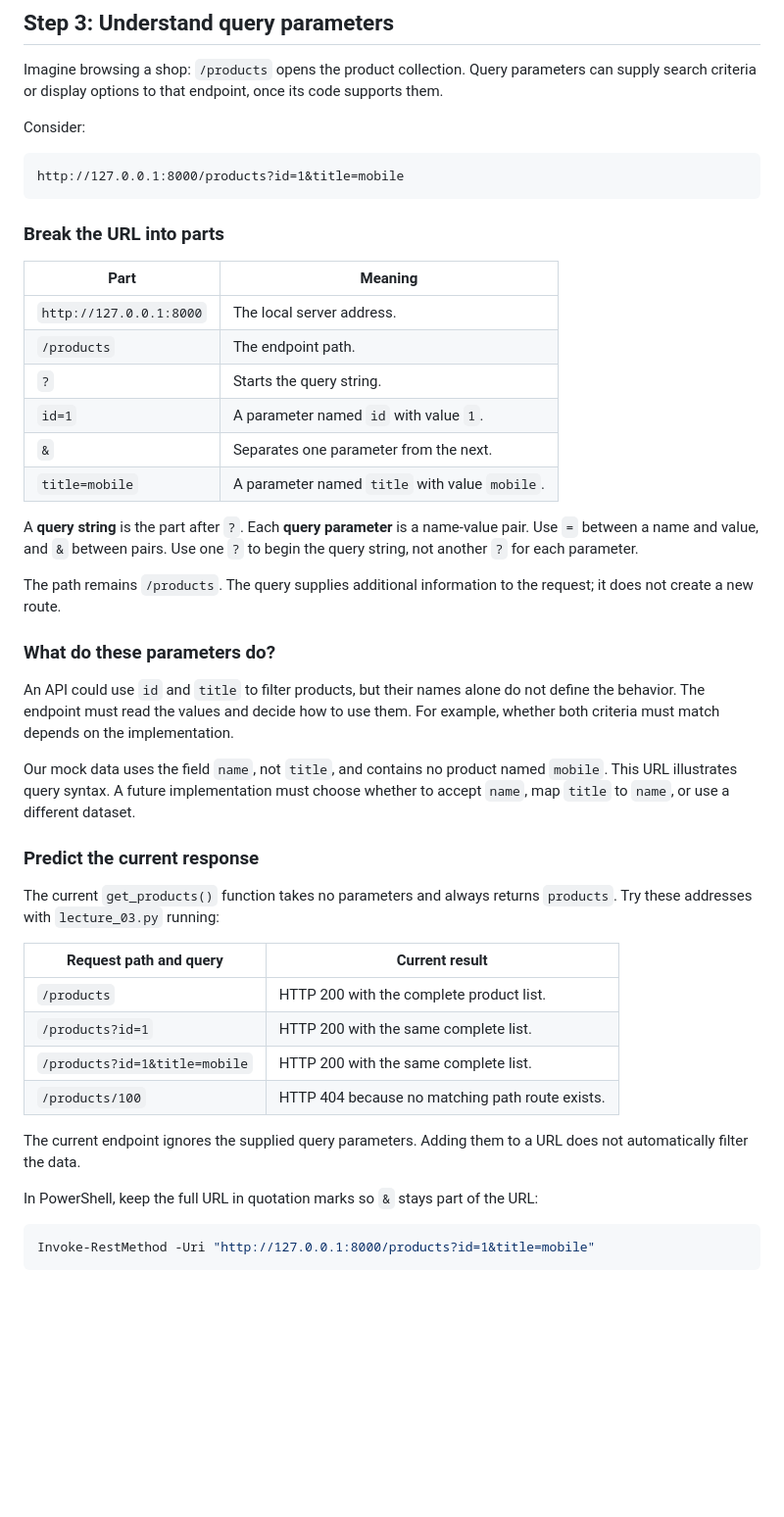
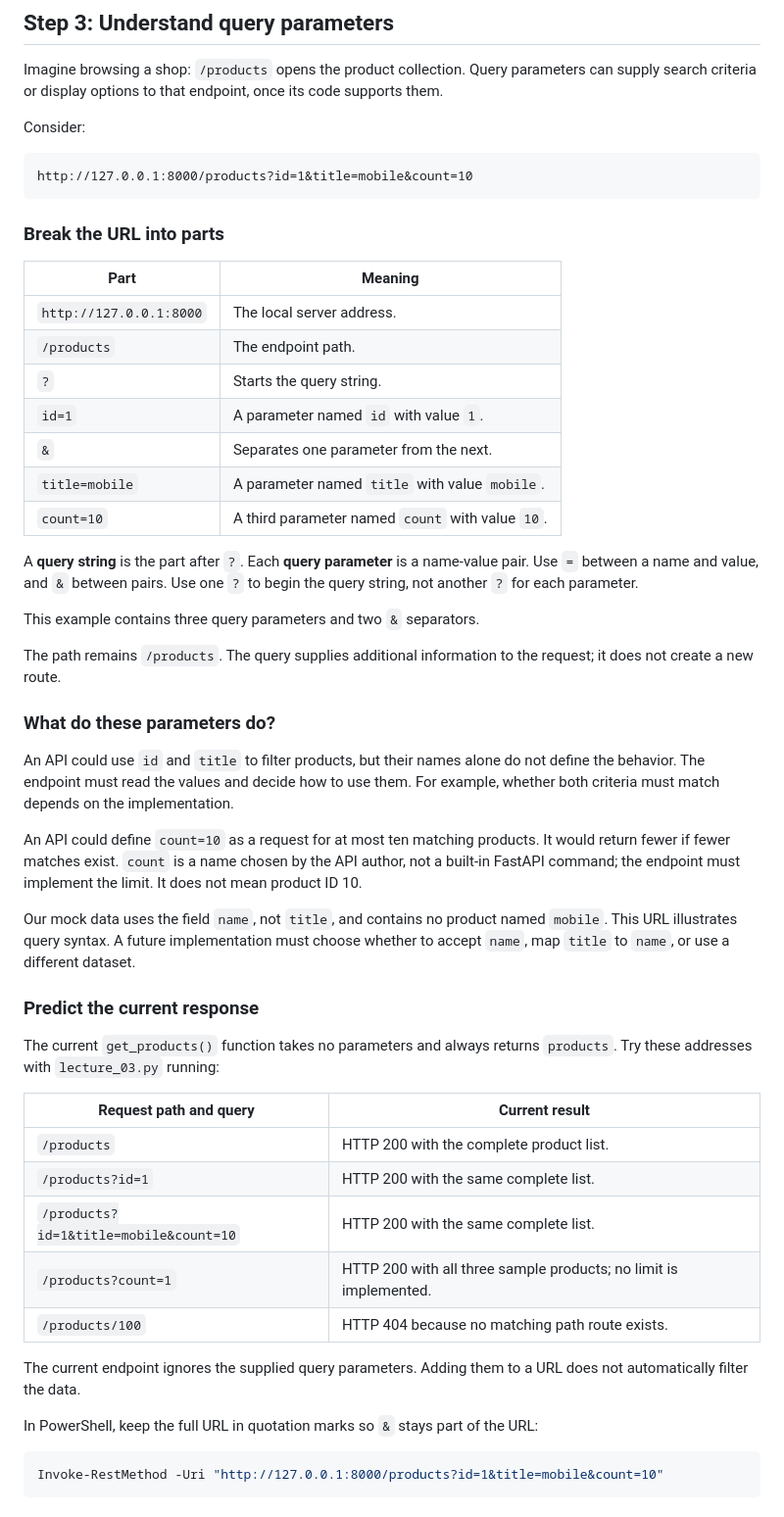
Before and after one commit to haqnawaz99/fast-api, a Markdown page: notes/lecture_03.md, the part around one of its changes. Shown at 98% size. Rendered like a GitHub page; blank space fills up the shorter version.

Commit message:
Clarify count query parameter and compare product URLs

````diff
--- a/notes/lecture_03.md
+++ b/notes/lecture_03.md
@@ -149,7 +149,7 @@ Imagine browsing a shop: `/products` opens the product collection. Query paramet
 Consider:
 
 ```text
-http://127.0.0.1:8000/products?id=1&title=mobile
+http://127.0.0.1:8000/products?id=1&title=mobile&count=10
 ```
 
 ### Break the URL into parts
@@ -162,14 +162,19 @@ http://127.0.0.1:8000/products?id=1&title=mobile
 | `id=1` | A parameter named `id` with value `1`. |
 | `&` | Separates one parameter from the next. |
 | `title=mobile` | A parameter named `title` with value `mobile`. |
+| `count=10` | A third parameter named `count` with value `10`. |
 
 A **query string** is the part after `?`. Each **query parameter** is a name-value pair. Use `=` between a name and value, and `&` between pairs. Use one `?` to begin the query string, not another `?` for each parameter.
+
+This example contains three query parameters and two `&` separators.
 
 The path remains `/products`. The query supplies additional information to the request; it does not create a new route.
 
 ### What do these parameters do?
 
 An API could use `id` and `title` to filter products, but their names alone do not define the behavior. The endpoint must read the values and decide how to use them. For example, whether both criteria must match depends on the implementation.
+
+An API could define `count=10` as a request for at most ten matching products. It would return fewer if fewer matches exist. `count` is a name chosen by the API author, not a built-in FastAPI command; the endpoint must implement the limit. It does not mean product ID 10.
 
 Our mock data uses the field `name`, not `title`, and contains no product named `mobile`. This URL illustrates query syntax. A future implementation must choose whether to accept `name`, map `title` to `name`, or use a different dataset.
 
@@ -181,7 +186,8 @@ The current `get_products()` function takes no parameters and always returns `pr
 | --- | --- |
 | `/products` | HTTP 200 with the complete product list. |
 | `/products?id=1` | HTTP 200 with the same complete list. |
-| `/products?id=1&title=mobile` | HTTP 200 with the same complete list. |
+| `/products?id=1&title=mobile&count=10` | HTTP 200 with the same complete list. |
+| `/products?count=1` | HTTP 200 with all three sample products; no limit is implemented. |
 | `/products/100` | HTTP 404 because no matching path route exists. |
 
 The current endpoint ignores the supplied query parameters. Adding them to a URL does not automatically filter the data.
@@ -189,5 +195,5 @@ The current endpoint ignores the supplied query parameters. Adding them to a URL
 In PowerShell, keep the full URL in quotation marks so `&` stays part of the URL:
 
 ```powershell
-Invoke-RestMethod -Uri "http://127.0.0.1:8000/products?id=1&title=mobile"
+Invoke-RestMethod -Uri "http://127.0.0.1:8000/products?id=1&title=mobile&count=10"
 ```
````
Also changed, not shown: other parts of notes/lecture_03.md (+16 -0 lines).
